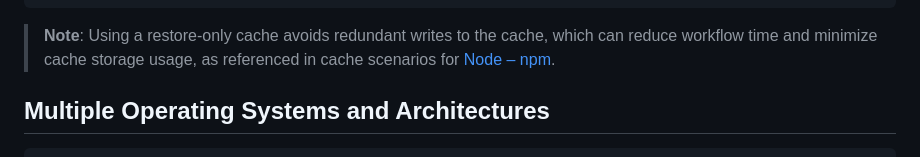
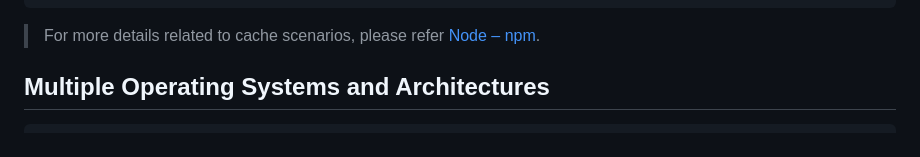
Before and after one commit to actions/setup-node, a Markdown page: docs/advanced-usage.md, the part around the change. Rendered like a GitHub page.

````diff
--- a/docs/advanced-usage.md
+++ b/docs/advanced-usage.md
@@ -327,7 +327,7 @@ jobs:
       - run: npm install
 ```
 
-> **Note**: Using a restore-only cache avoids redundant writes to the cache, which can reduce workflow time and minimize cache storage usage, as referenced in cache scenarios for [Node – npm](https://github.com/actions/cache/blob/main/examples.md#node---npm).
+> For more details related to cache scenarios, please refer [Node – npm](https://github.com/actions/cache/blob/main/examples.md#node---npm).
 
 ## Multiple Operating Systems and Architectures
 
````
